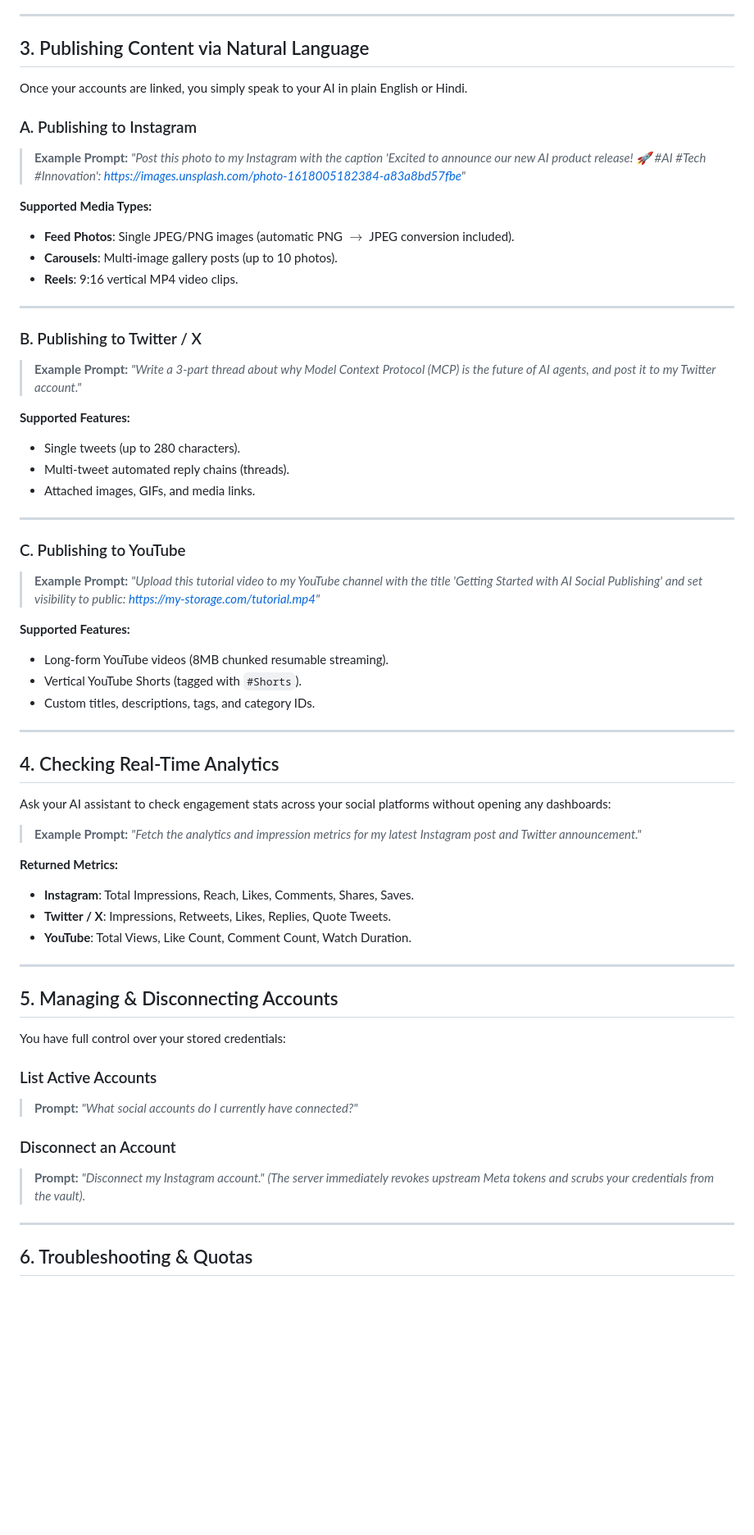
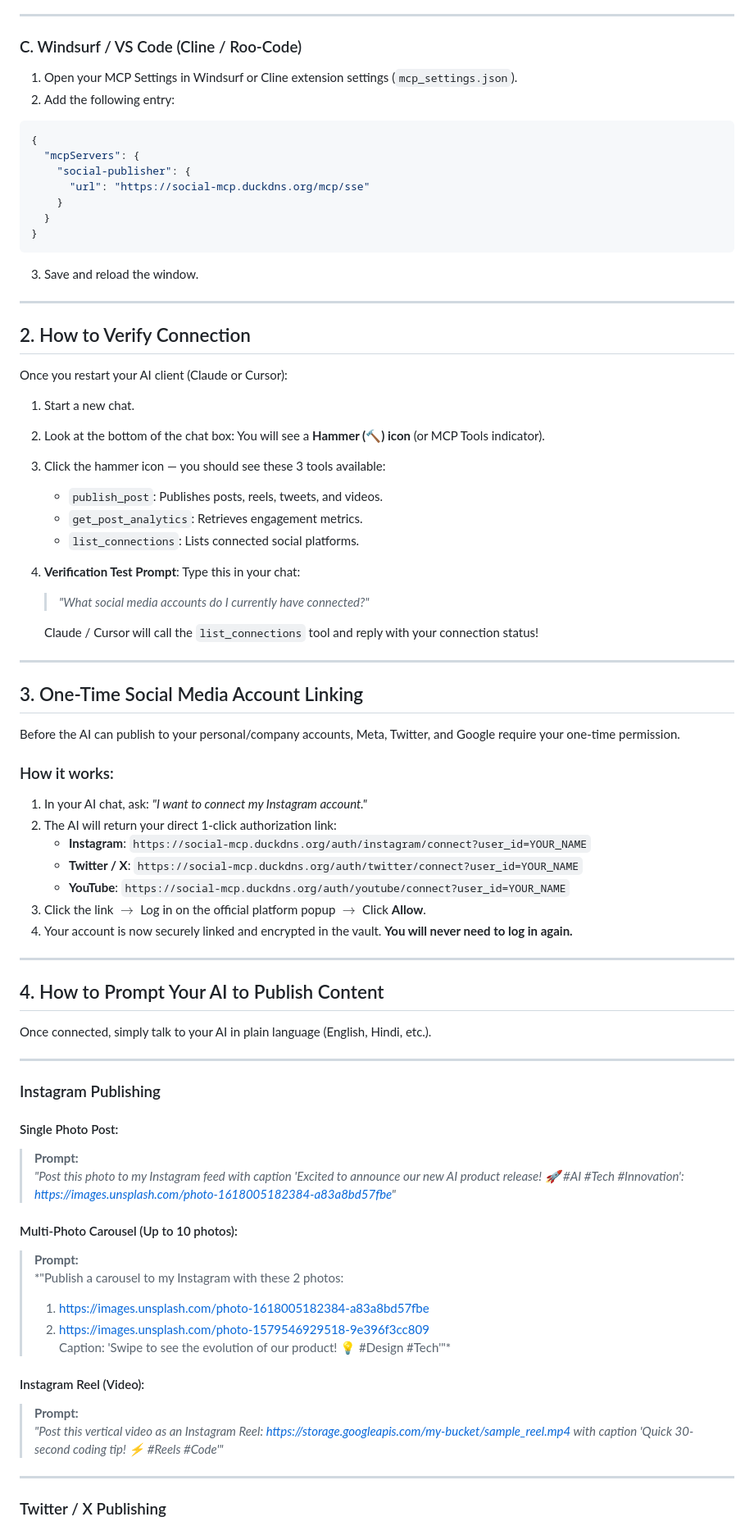
Before and after one commit to kuldeep-poonia/social-publish-mcp-server, a Markdown page: USER_GUIDE.md, the part around one of its changes. Shown at 82% size. Drawn GitHub-style; blank space fills up the shorter version.

Commit message:
docs: complete rewrite of USER_GUIDE.md with exact 60-second setup for Claude Desktop, Cursor, Windsurf, verification, and prompts

````diff
--- a/USER_GUIDE.md
+++ b/USER_GUIDE.md
@@ -64,72 +67,81 @@ flowchart LR
 
 ---
 
-## 3. Publishing Content via Natural Language
+### C. Windsurf / VS Code (Cline / Roo-Code)
 
-Once your accounts are linked, you simply speak to your AI in plain English or Hindi.
-
-### A. Publishing to Instagram
-
-> **Example Prompt:**
-> *"Post this photo to my Instagram with the caption 'Excited to announce our new AI product release! 🚀 #AI #Tech #Innovation': https://images.unsplash.com/photo-1618005182384-a83a8bd57fbe"*
-
-**Supported Media Types:**
-- **Feed Photos**: Single JPEG/PNG images (automatic PNG $\rightarrow$ JPEG conversion included).
-- **Carousels**: Multi-image gallery posts (up to 10 photos).
-- **Reels**: 9:16 vertical MP4 video clips.
+1. Open your MCP Settings in Windsurf or Cline extension settings (`mcp_settings.json`).
+2. Add the following entry:
+```json
+{
+  "mcpServers": {
+    "social-publisher": {
+      "url": "https://social-mcp.duckdns.org/mcp/sse"
+    }
+  }
+}
+```
+3. Save and reload the window.
 
 ---
 
-### B. Publishing to Twitter / X
+## 2. How to Verify Connection
 
-> **Example Prompt:**
-> *"Write a 3-part thread about why Model Context Protocol (MCP) is the future of AI agents, and post it to my Twitter account."*
+Once you restart your AI client (Claude or Cursor):
 
-**Supported Features:**
-- Single tweets (up to 280 characters).
-- Multi-tweet automated reply chains (threads).
-- Attached images, GIFs, and media links.
+1. Start a new chat.
+2. Look at the bottom of the chat box: You will see a **Hammer (🔨) icon** (or MCP Tools indicator).
+3. Click the hammer icon — you should see these 3 tools available:
+   - `publish_post`: Publishes posts, reels, tweets, and videos.
+   - `get_post_analytics`: Retrieves engagement metrics.
+   - `list_connections`: Lists connected social platforms.
+
+4. **Verification Test Prompt**:
+   Type this in your chat:
+   > *"What social media accounts do I currently have connected?"*
+
+   Claude / Cursor will call the `list_connections` tool and reply with your connection status!
 
 ---
 
-### C. Publishing to YouTube
+## 3. One-Time Social Media Account Linking
 
-> **Example Prompt:**
-> *"Upload this tutorial video to my YouTube channel with the title 'Getting Started with AI Social Publishing' and set visibility to public: https://my-storage.com/tutorial.mp4"*
+Before the AI can publish to your personal/company accounts, Meta, Twitter, and Google require your one-time permission.
 
-**Supported Features:**
-- Long-form YouTube videos (8MB chunked resumable streaming).
-- Vertical YouTube Shorts (tagged with `#Shorts`).
-- Custom titles, descriptions, tags, and category IDs.
+### How it works:
+1. In your AI chat, ask: *"I want to connect my Instagram account."*
+2. The AI will return your direct 1-click authorization link:
+   - **Instagram**: `https://social-mcp.duckdns.org/auth/instagram/connect?user_id=YOUR_NAME`
+   - **Twitter / X**: `https://social-mcp.duckdns.org/auth/twitter/connect?user_id=YOUR_NAME`
+   - **YouTube**: `https://social-mcp.duckdns.org/auth/youtube/connect?user_id=YOUR_NAME`
+3. Click the link $\rightarrow$ Log in on the official platform popup $\rightarrow$ Click **Allow**.
+4. Your account is now securely linked and encrypted in the vault. **You will never need to log in again.**
 
 ---
 
-## 4. Checking Real-Time Analytics
+## 4. How to Prompt Your AI to Publish Content
 
-Ask your AI assistant to check engagement stats across your social platforms without opening any dashboards:
-
-> **Example Prompt:**
-> *"Fetch the analytics and impression metrics for my latest Instagram post and Twitter announcement."*
-
-**Returned Metrics:**
-- **Instagram**: Total Impressions, Reach, Likes, Comments, Shares, Saves.
-- **Twitter / X**: Impressions, Retweets, Likes, Replies, Quote Tweets.
-- **YouTube**: Total Views, Like Count, Comment Count, Watch Duration.
+Once connected, simply talk to your AI in plain language (English, Hindi, etc.).
 
 ---
 
-## 5. Managing & Disconnecting Accounts
+### Instagram Publishing
 
-You have full control over your stored credentials:
+#### Single Photo Post:
+> **Prompt:**
+> *"Post this photo to my Instagram feed with caption 'Excited to announce our new AI product release! 🚀 #AI #Tech #Innovation': https://images.unsplash.com/photo-1618005182384-a83a8bd57fbe"*
 
-### List Active Accounts
-> **Prompt:** *"What social accounts do I currently have connected?"*
+#### Multi-Photo Carousel (Up to 10 photos):
+> **Prompt:**
+> *"Publish a carousel to my Instagram with these 2 photos:
+> 1. https://images.unsplash.com/photo-1618005182384-a83a8bd57fbe
+> 2. https://images.unsplash.com/photo-1579546929518-9e396f3cc809
+> Caption: 'Swipe to see the evolution of our product! 💡 #Design #Tech'"*
 
-### Disconnect an Account
-> **Prompt:** *"Disconnect my Instagram account."*
-*(The server immediately revokes upstream Meta tokens and scrubs your credentials from the vault).*
+#### Instagram Reel (Video):
+> **Prompt:**
+> *"Post this vertical video as an Instagram Reel: https://storage.googleapis.com/my-bucket/sample_reel.mp4 with caption 'Quick 30-second coding tip! ⚡ #Reels #Code'"*
 
 ---
 
-## 6. Troubleshooting & Quotas
+### Twitter / X Publishing
 
````
Also changed, not shown: other parts of USER_GUIDE.md (+85 -41 lines).
